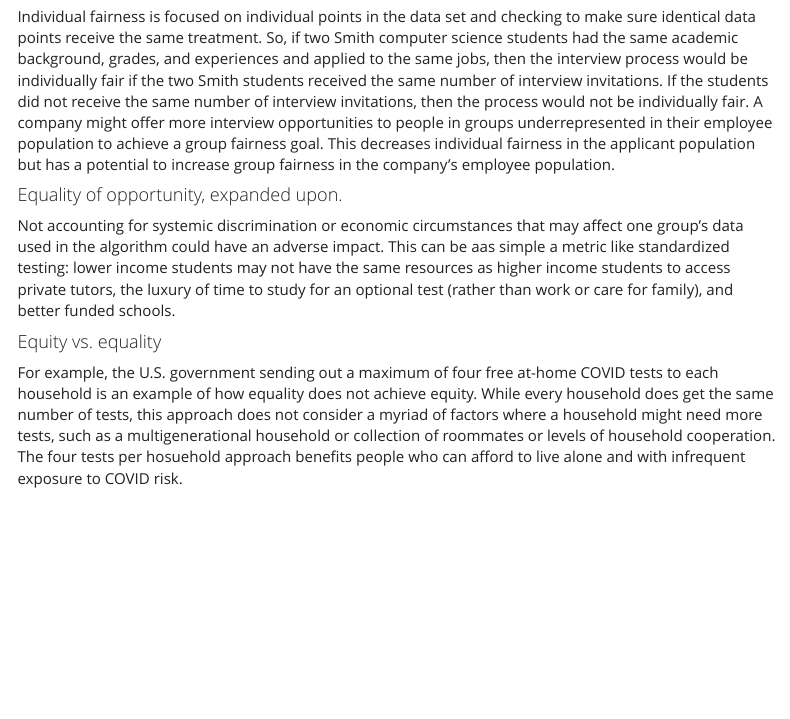
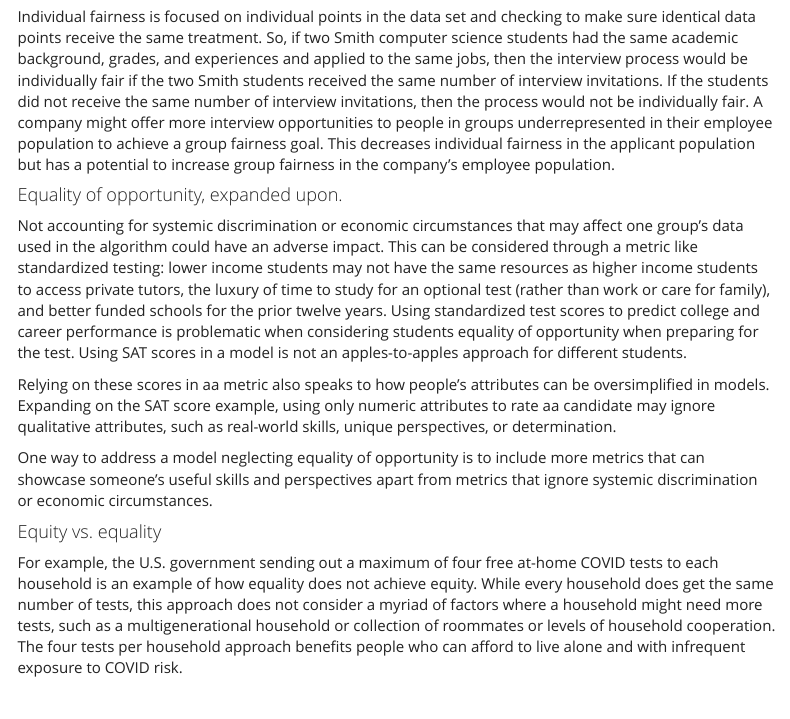
Before and after one commit to SarahGillespie/SG, an R Markdown document (www/blog_post_Alg_Bias_1.Rmd): the page in a window 1100 px wide, from 1330 px down. Rendered offline with R 4.5, knitr and Pandoc, with nearby package versions; menus at the side of the page are left out.

Commit message:
finish blog post 1

```diff
--- a/www/blog_post_Alg_Bias_1.Rmd
+++ b/www/blog_post_Alg_Bias_1.Rmd
@@ -38,11 +38,15 @@ Individual fairness is focused on individual points in the data set and checking
 
 #### Equality of opportunity, expanded upon.
 
-Not accounting for systemic discrimination or economic circumstances that may affect one group’s data used in the algorithm could have an adverse impact. This can be aas simple a metric like standardized testing: lower income students may not have the same resources as higher income students to access private tutors, the luxury of time to study for an optional test (rather than work or care for family), and better funded schools.
+Not accounting for systemic discrimination or economic circumstances that may affect one group’s data used in the algorithm could have an adverse impact. This can be considered through a metric like standardized testing: lower income students may not have the same resources as higher income students to access private tutors, the luxury of time to study for an optional test (rather than work or care for family), and better funded schools for the prior twelve years. Using standardized test scores to predict college and career performance is problematic when considering students equality of opportunity when preparing for the test. Using SAT scores in a model is not an apples-to-apples approach for different students.
+
+Relying on these scores in aa metric also speaks to how people's attributes can be oversimplified in models. Expanding on the SAT score example, using only numeric attributes to rate aa candidate may ignore qualitative attributes, such as real-world skills, unique perspectives, or determination.
+
+One way to address a model neglecting equality of opportunity is to include more metrics that can showcase someone's useful skills and perspectives apart from metrics that ignore systemic discrimination or economic circumstances.
 
 #### Equity vs. equality
 
-For example, the U.S. government sending out a maximum of four free at-home COVID tests to each household is an example of how equality does not achieve equity. While every household does get the same number of tests, this approach does not consider a myriad of factors where a household might need more tests, such as a multigenerational household or collection of roommates or levels of household cooperation. The four tests per hosuehold approach benefits people who can afford to live alone and with infrequent exposure to COVID risk.
+For example, the U.S. government sending out a maximum of four free at-home COVID tests to each household is an example of how equality does not achieve equity. While every household does get the same number of tests, this approach does not consider a myriad of factors where a household might need more tests, such as a multigenerational household or collection of roommates or levels of household cooperation. The four tests per household approach benefits people who can afford to live alone and with infrequent exposure to COVID risk.
 
 <br>
 
```
Also changed, not shown: 1 other file.
